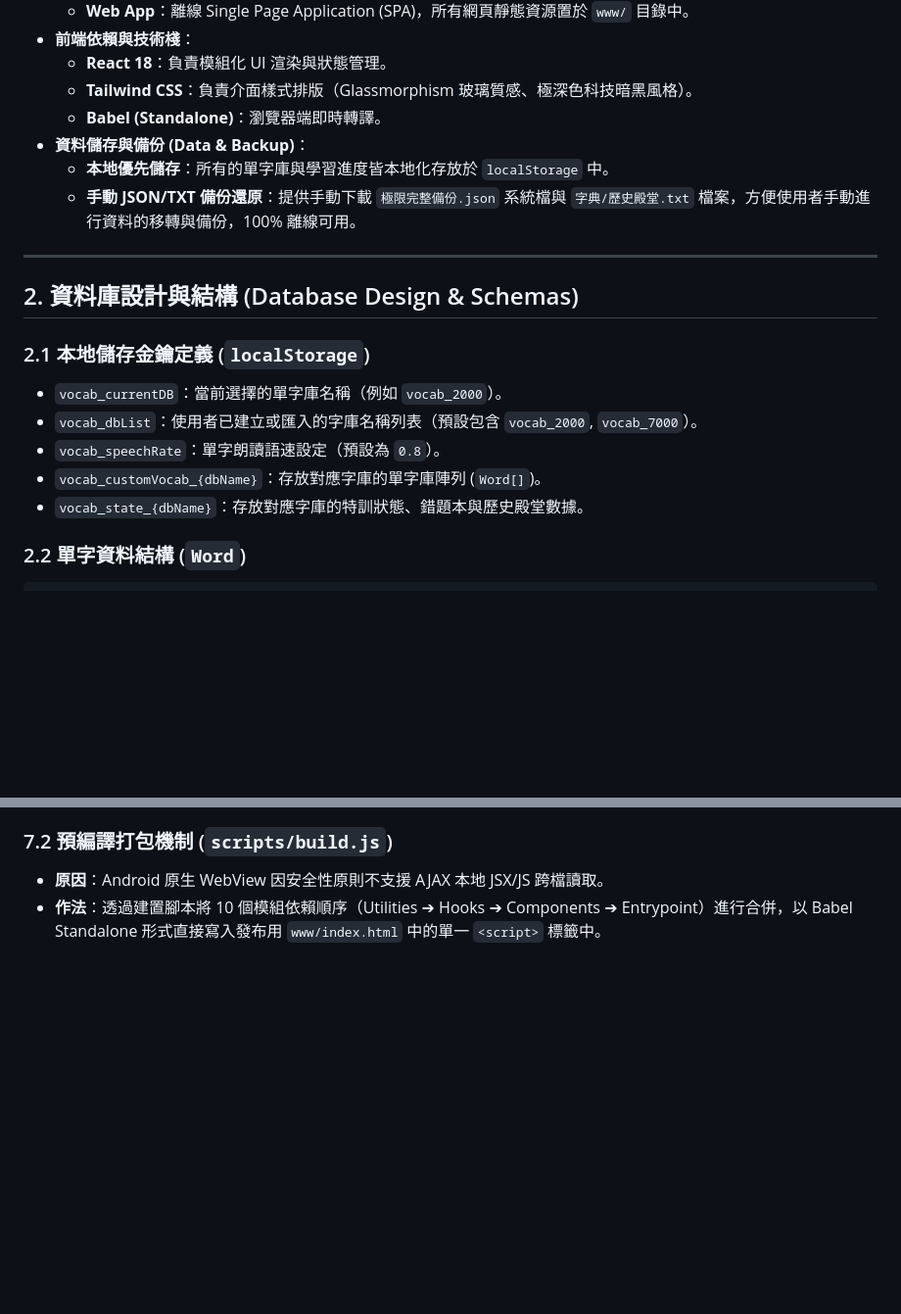
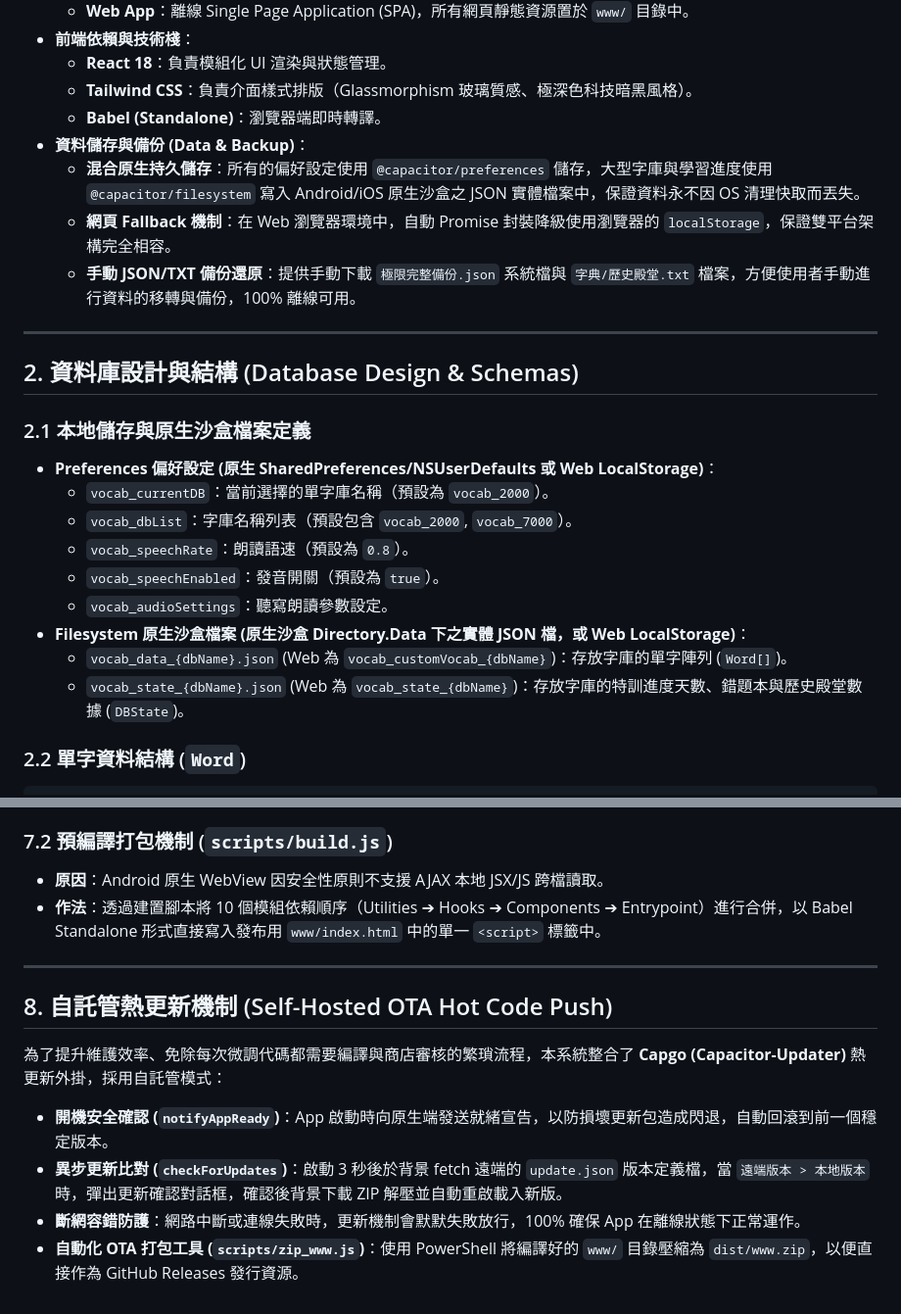
Before and after one commit to leohong/VocabTool-App, a Markdown page: SPECIFICATION.md, 2 parts joined by grey strips. Shown at 98% size. Rendered like a GitHub page; blank space fills up the shorter version.

````diff
--- a/SPECIFICATION.md
+++ b/SPECIFICATION.md
@@ -17,20 +17,24 @@
     *   **Tailwind CSS**：負責介面樣式排版（Glassmorphism 玻璃質感、極深色科技暗黑風格）。
     *   **Babel (Standalone)**：瀏覽器端即時轉譯。
 *   **資料儲存與備份 (Data & Backup)**：
-    *   **本地優先儲存**：所有的單字庫與學習進度皆本地化存放於 `localStorage` 中。
+    *   **混合原生持久儲存**：所有的偏好設定使用 `@capacitor/preferences` 儲存，大型字庫與學習進度使用 `@capacitor/filesystem` 寫入 Android/iOS 原生沙盒之 JSON 實體檔案中，保證資料永不因 OS 清理快取而丟失。
+    *   **網頁 Fallback 機制**：在 Web 瀏覽器環境中，自動 Promise 封裝降級使用瀏覽器的 `localStorage`，保證雙平台架構完全相容。
     *   **手動 JSON/TXT 備份還原**：提供手動下載 `極限完整備份.json` 系統檔與 `字典/歷史殿堂.txt` 檔案，方便使用者手動進行資料的移轉與備份，100% 離線可用。
-
 
 ---
 
 ## 2. 資料庫設計與結構 (Database Design & Schemas)
 
-### 2.1 本地儲存金鑰定義 (`localStorage`)
-*   `vocab_currentDB`：當前選擇的單字庫名稱（例如 `vocab_2000`）。
-*   `vocab_dbList`：使用者已建立或匯入的字庫名稱列表（預設包含 `vocab_2000`, `vocab_7000`）。
-*   `vocab_speechRate`：單字朗讀語速設定（預設為 `0.8`）。
-*   `vocab_customVocab_{dbName}`：存放對應字庫的單字庫陣列 (`Word[]`)。
-*   `vocab_state_{dbName}`：存放對應字庫的特訓狀態、錯題本與歷史殿堂數據。
+### 2.1 本地儲存與原生沙盒檔案定義
+*   **Preferences 偏好設定 (原生 SharedPreferences/NSUserDefaults 或 Web LocalStorage)**：
+    *   `vocab_currentDB`：當前選擇的單字庫名稱（預設為 `vocab_2000`）。
+    *   `vocab_dbList`：字庫名稱列表（預設包含 `vocab_2000`, `vocab_7000`）。
+    *   `vocab_speechRate`：朗讀語速（預設為 `0.8`）。
+    *   `vocab_speechEnabled`：發音開關（預設為 `true`）。
+    *   `vocab_audioSettings`：聽寫朗讀參數設定。
+*   **Filesystem 原生沙盒檔案 (原生沙盒 Directory.Data 下之實體 JSON 檔，或 Web LocalStorage)**：
+    *   `vocab_data_{dbName}.json` (Web 為 `vocab_customVocab_{dbName}`)：存放字庫的單字陣列 (`Word[]`)。
+    *   `vocab_state_{dbName}.json` (Web 為 `vocab_state_{dbName}`)：存放字庫的特訓進度天數、錯題本與歷史殿堂數據 (`DBState`)。
 
 ### 2.2 單字資料結構 (`Word`)
 ```typescript
@@ -138,3 +142,13 @@ $$\text{連續拼對目標次數} = \text{Min}(\text{該字錯誤次數} \times
 ### 7.2 預編譯打包機制 (`scripts/build.js`)
 *   **原因**：Android 原生 WebView 因安全性原則不支援 AJAX 本地 JSX/JS 跨檔讀取。
 *   **作法**：透過建置腳本將 10 個模組依賴順序（Utilities ➔ Hooks ➔ Components ➔ Entrypoint）進行合併，以 Babel Standalone 形式直接寫入發布用 `www/index.html` 中的單一 `<script>` 標籤中。
+
+---
+
+## 8. 自託管熱更新機制 (Self-Hosted OTA Hot Code Push)
+
+為了提升維護效率、免除每次微調代碼都需要編譯與商店審核的繁瑣流程，本系統整合了 **Capgo (Capacitor-Updater)** 熱更新外掛，採用自託管模式：
+*   **開機安全確認 (`notifyAppReady`)**：App 啟動時向原生端發送就緒宣告，以防損壞更新包造成閃退，自動回滾到前一個穩定版本。
+*   **異步更新比對 (`checkForUpdates`)**：啟動 3 秒後於背景 fetch 遠端的 `update.json` 版本定義檔，當 `遠端版本 > 本地版本` 時，彈出更新確認對話框，確認後背景下載 ZIP 解壓並自動重啟載入新版。
+*   **斷網容錯防護**：網路中斷或連線失敗時，更新機制會默默失敗放行，100% 確保 App 在離線狀態下正常運作。
+*   **自動化 OTA 打包工具 (`scripts/zip_www.js`)**：使用 PowerShell 將編譯好的 `www/` 目錄壓縮為 `dist/www.zip`，以便直接作為 GitHub Releases 發行資源。
````
Also changed, not shown: README.md (+29 -3 lines).
